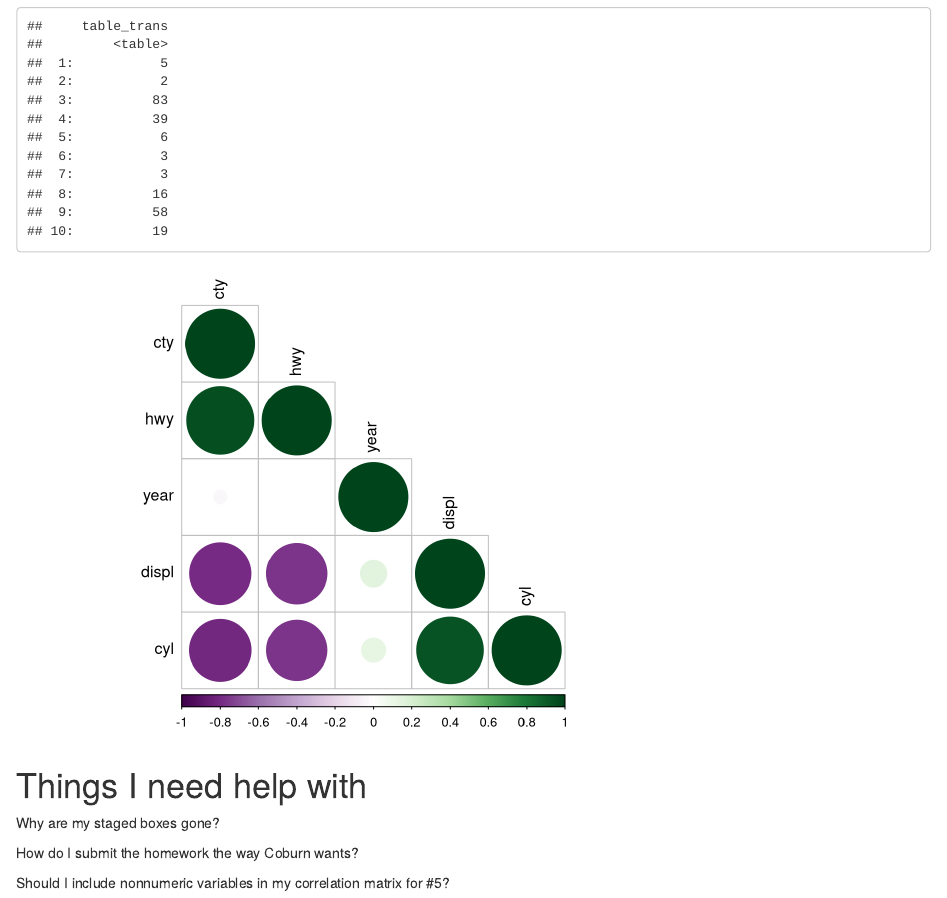
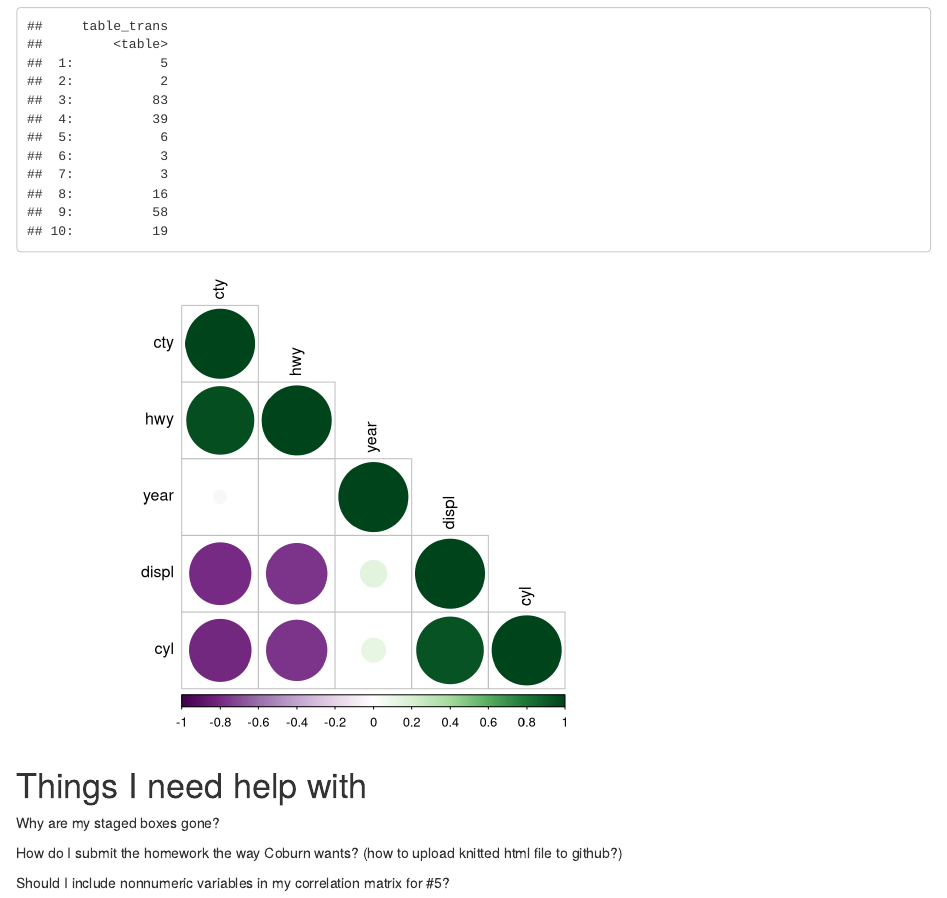
Before and after one commit to andrewchoi-ucsb/PSTAT131_HW1, an R Markdown document (PSTAT131_HW1.Rmd): the page in a window 1100 px wide, from 4020 px down. Rendered offline with R 4.5, knitr and Pandoc, with nearby package versions.

Commit message:
Add files via upload

````diff
--- a/PSTAT131_HW1.Rmd
+++ b/PSTAT131_HW1.Rmd
@@ -2,9 +2,7 @@
 title: "PSTAT131_HW1"
 author: "Andrew Choi"
 date: "2022-10-29"
-output:
-  html_document:
-    keep_md: true
+output: html_document
 ---
 
 ```{r setup, include=FALSE}
@@ -203,6 +201,6 @@ corrplot(cor(mpg_numerical), order = "hclust", type = "lower", col = COL2("PRGn"
 # Things I need help with
 Why are my staged boxes gone?
 
-How do I submit the homework the way Coburn wants?
+How do I submit the homework the way Coburn wants? (how to upload knitted html file to github?)
 
 Should I include nonnumeric variables in my correlation matrix for #5?
````
